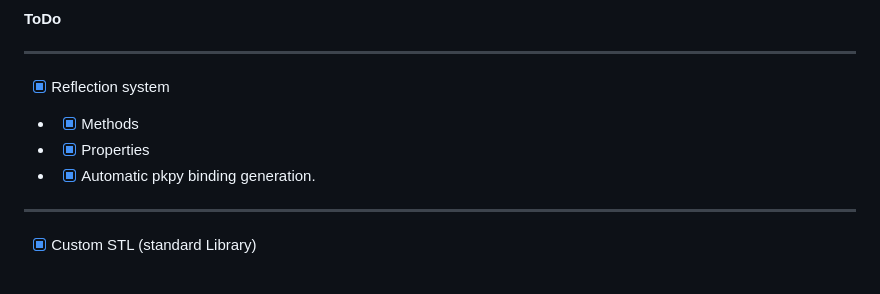
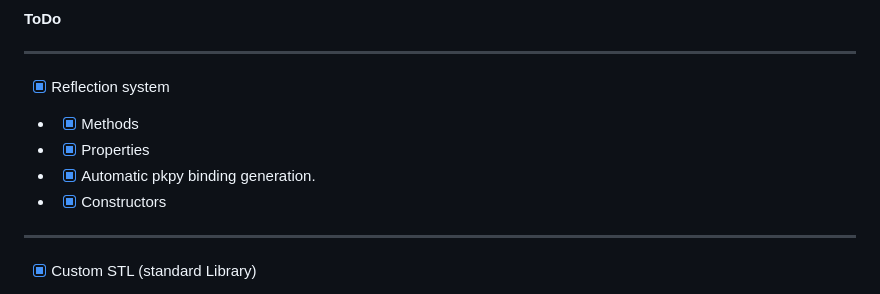
Before and after one commit to thatalloguy/Catos, a Markdown page: README.md, the part around the change. Rendered like a GitHub page.

```diff
--- a/README.md
+++ b/README.md
@@ -22,6 +22,7 @@ Check out the [Documentation](https://thatalloguy.github.io/catos/html/index.htm
 - - [x] Methods
 - - [x] Properties
 - - [x] Automatic pkpy binding generation.
+- - [x] Constructors
 ---
 - [x] Custom STL (standard Library)
 - - [x] String
```
